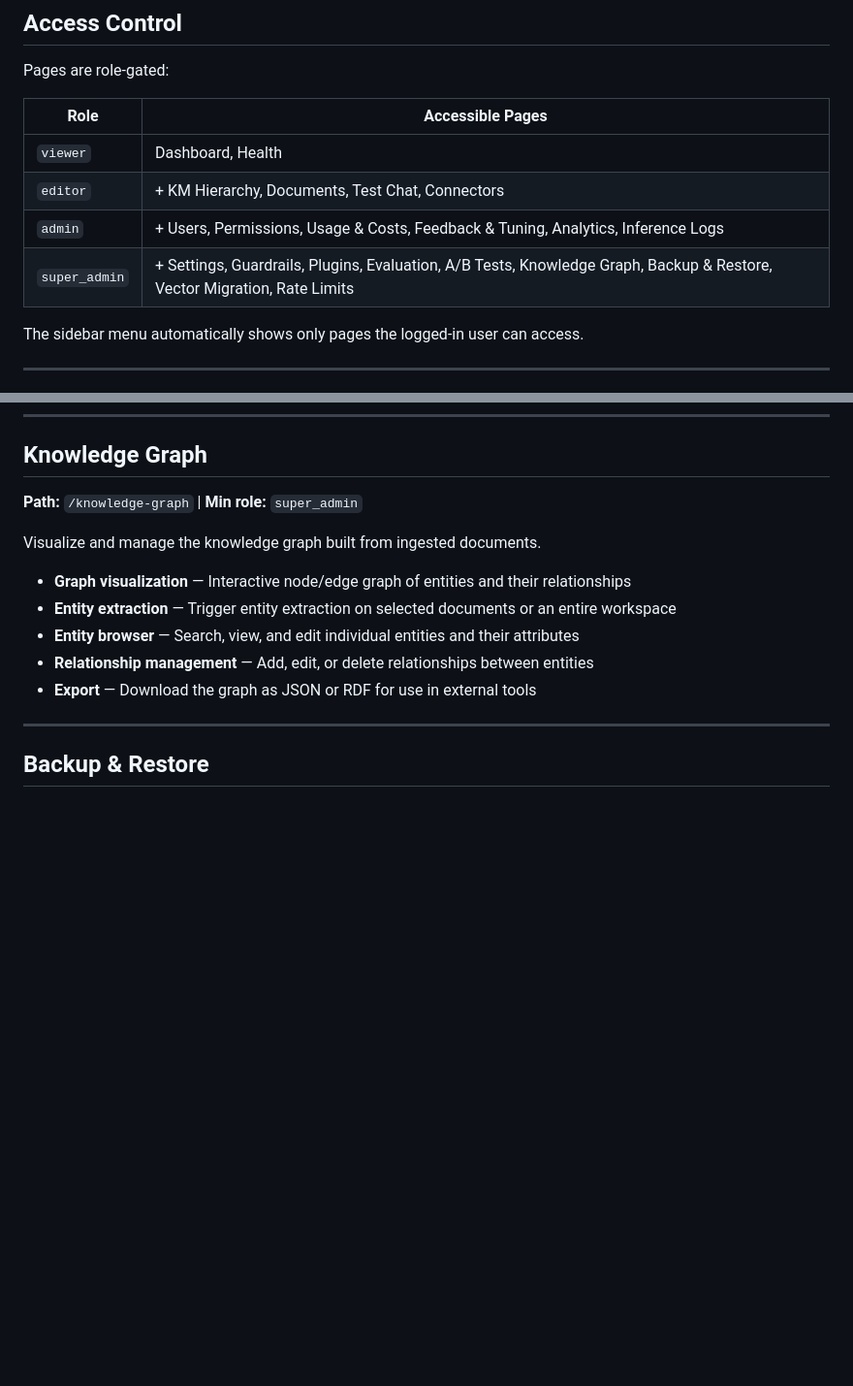
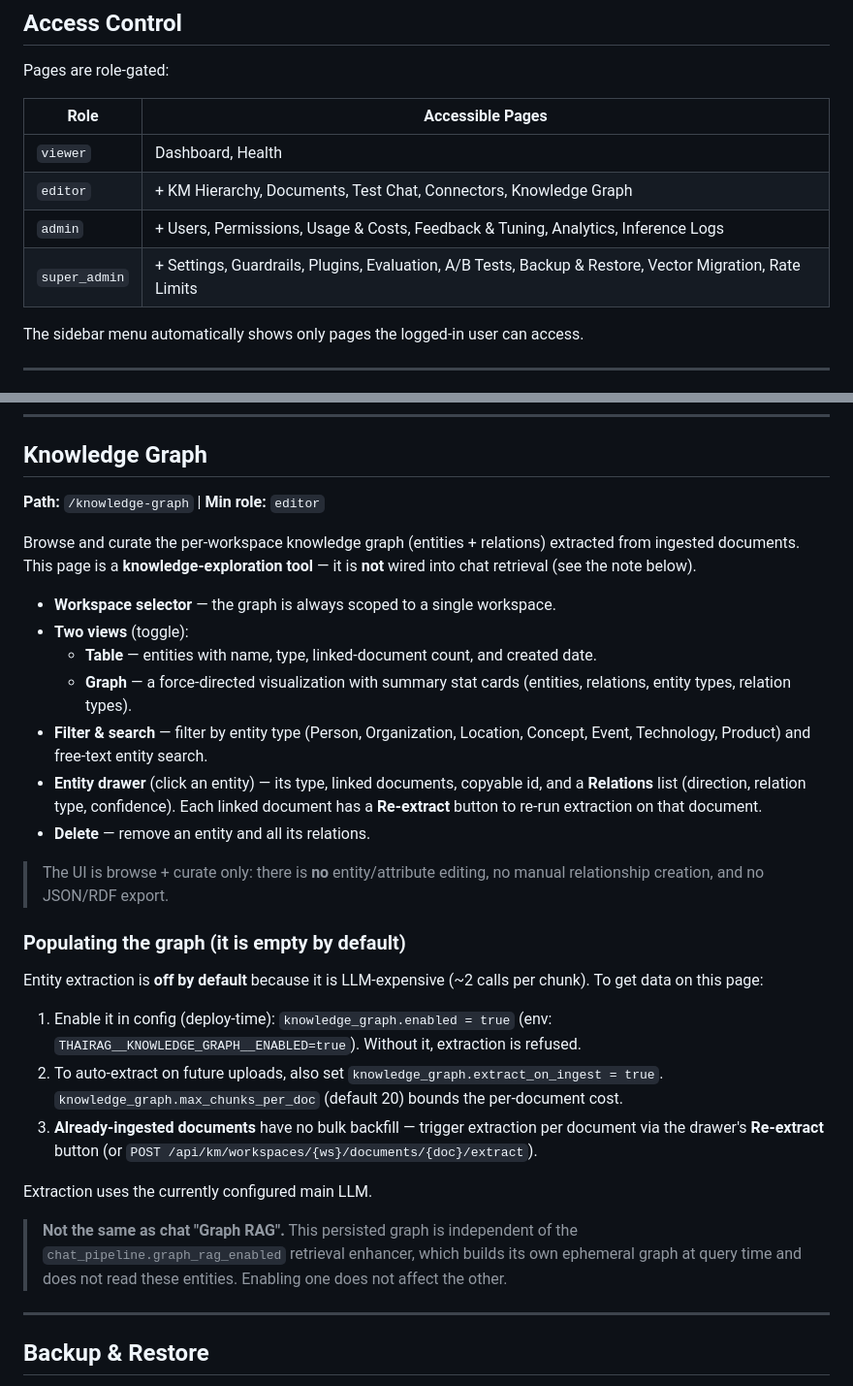
Before and after one commit to Jay-GitHubs/ThaiRAG, a Markdown page: docs/ADMIN_UI_GUIDE.md, 2 parts joined by grey strips. Shown at 97% size. GitHub-like rendering; blank space fills up the shorter version.

Commit message:
docs: correct the Knowledge Graph admin-UI section (#240)
The section claimed features that don't exist and the wrong role. Verified
against admin-ui/src/pages/KnowledgeGraphPage.tsx and the backend:

- Min role is editor, not super_admin (App.tsx / AdminLayout.tsx use
  minRole=editor). Moved Knowledge Graph to the editor row of the role table.
- Removed nonexistent capabilities: entity/attribute editing, manual
  relationship CRUD, workspace-wide extraction, and JSON/RDF export — none are
  in the page. Documented what the UI actually does: workspace-scoped table +
  force-directed graph views, type filter + search, entity drawer with
  relations and per-document Re-extract, and delete-entity.
- Added the 'empty by default' prerequisites: knowledge_graph.enabled /
  extract_on_ingest / max_chunks_per_doc, no bulk backfill (per-doc Re-extract).
- Clarified this persisted KM graph is independent of the chat
  chat_pipeline.graph_rag_enabled retrieval enhancer (separate ephemeral graph).

```diff
--- a/docs/ADMIN_UI_GUIDE.md
+++ b/docs/ADMIN_UI_GUIDE.md
@@ -43,9 +43,9 @@ Pages are role-gated:
 | Role | Accessible Pages |
 |------|-----------------|
 | `viewer` | Dashboard, Health |
-| `editor` | + KM Hierarchy, Documents, Test Chat, Connectors |
+| `editor` | + KM Hierarchy, Documents, Test Chat, Connectors, Knowledge Graph |
 | `admin` | + Users, Permissions, Usage & Costs, Feedback & Tuning, Analytics, Inference Logs |
-| `super_admin` | + Settings, Guardrails, Plugins, Evaluation, A/B Tests, Knowledge Graph, Backup & Restore, Vector Migration, Rate Limits |
+| `super_admin` | + Settings, Guardrails, Plugins, Evaluation, A/B Tests, Backup & Restore, Vector Migration, Rate Limits |
 
 The sidebar menu automatically shows only pages the logged-in user can access.
 
@@ -639,15 +639,48 @@ Create and run A/B tests comparing different pipeline configurations.
 
 ## Knowledge Graph
 
-**Path:** `/knowledge-graph` | **Min role:** `super_admin`
+**Path:** `/knowledge-graph` | **Min role:** `editor`
 
-Visualize and manage the knowledge graph built from ingested documents.
+Browse and curate the per-workspace knowledge graph (entities + relations)
+extracted from ingested documents. This page is a **knowledge-exploration tool**
+— it is **not** wired into chat retrieval (see the note below).
 
-- **Graph visualization** — Interactive node/edge graph of entities and their relationships
-- **Entity extraction** — Trigger entity extraction on selected documents or an entire workspace
-- **Entity browser** — Search, view, and edit individual entities and their attributes
-- **Relationship management** — Add, edit, or delete relationships between entities
-- **Export** — Download the graph as JSON or RDF for use in external tools
+- **Workspace selector** — the graph is always scoped to a single workspace.
+- **Two views** (toggle):
+  - **Table** — entities with name, type, linked-document count, and created date.
+  - **Graph** — a force-directed visualization with summary stat cards (entities,
+    relations, entity types, relation types).
+- **Filter & search** — filter by entity type (Person, Organization, Location,
+  Concept, Event, Technology, Product) and free-text entity search.
+- **Entity drawer** (click an entity) — its type, linked documents, copyable id,
+  and a **Relations** list (direction, relation type, confidence). Each linked
+  document has a **Re-extract** button to re-run extraction on that document.
+- **Delete** — remove an entity and all its relations.
+
+> The UI is browse + curate only: there is **no** entity/attribute editing, no
+> manual relationship creation, and no JSON/RDF export.
+
+### Populating the graph (it is empty by default)
+
+Entity extraction is **off by default** because it is LLM-expensive (~2 calls per
+chunk). To get data on this page:
+
+1. Enable it in config (deploy-time): `knowledge_graph.enabled = true`
+   (env: `THAIRAG__KNOWLEDGE_GRAPH__ENABLED=true`). Without it, extraction is
+   refused.
+2. To auto-extract on future uploads, also set
+   `knowledge_graph.extract_on_ingest = true`. `knowledge_graph.max_chunks_per_doc`
+   (default 20) bounds the per-document cost.
+3. **Already-ingested documents** have no bulk backfill — trigger extraction
+   per document via the drawer's **Re-extract** button (or
+   `POST /api/km/workspaces/{ws}/documents/{doc}/extract`).
+
+Extraction uses the currently configured main LLM.
+
+> **Not the same as chat "Graph RAG".** This persisted graph is independent of
+> the `chat_pipeline.graph_rag_enabled` retrieval enhancer, which builds its own
+> ephemeral graph at query time and does not read these entities. Enabling one
+> does not affect the other.
 
 ---
 
```
